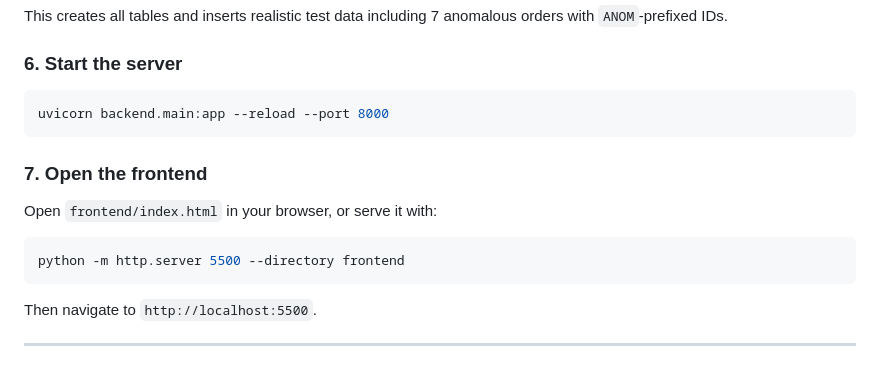
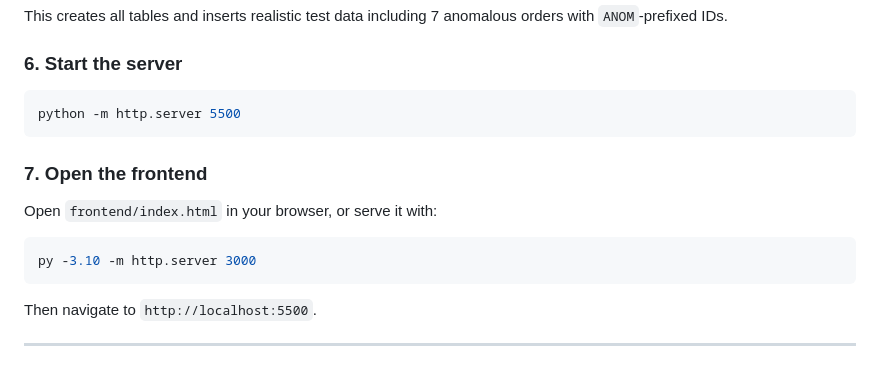
Before and after one commit to h-enisa/ac-supply-chain-ai, a Markdown page: README.md, the part around the change. GitHub-like rendering.

Commit message:
changed server commands in README
Updated server start commands for backend and frontend.

````diff
--- a/README.md
+++ b/README.md
@@ -202,7 +202,7 @@ This creates all tables and inserts realistic test data including 7 anomalous or
 ### 6. Start the server
 
 ```bash
-uvicorn backend.main:app --reload --port 8000
+python -m http.server 5500
 ```
 
 ### 7. Open the frontend
@@ -210,7 +210,7 @@ uvicorn backend.main:app --reload --port 8000
 Open `frontend/index.html` in your browser, or serve it with:
 
 ```bash
-python -m http.server 5500 --directory frontend
+py -3.10 -m http.server 3000
 ```
 
 Then navigate to `http://localhost:5500`.
````
